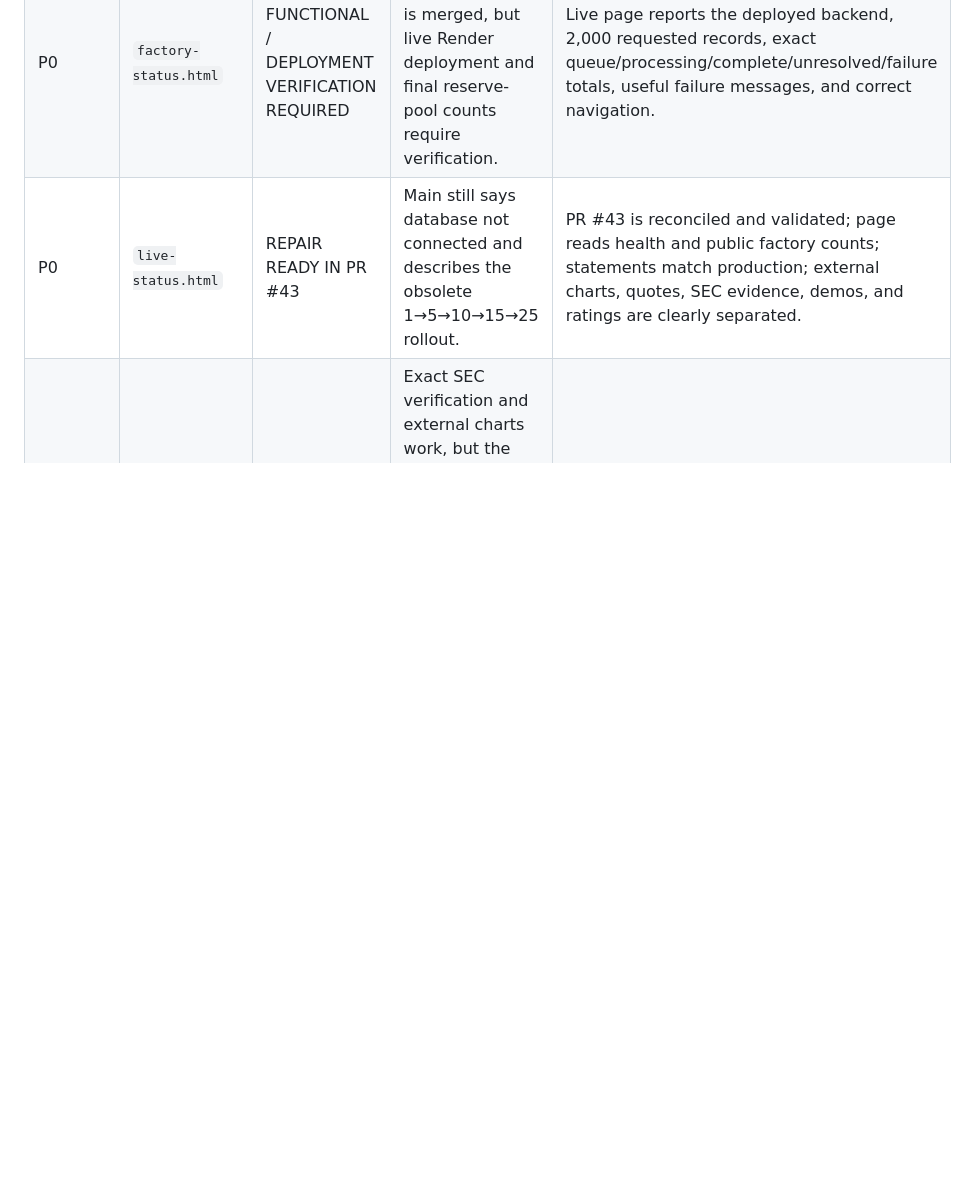
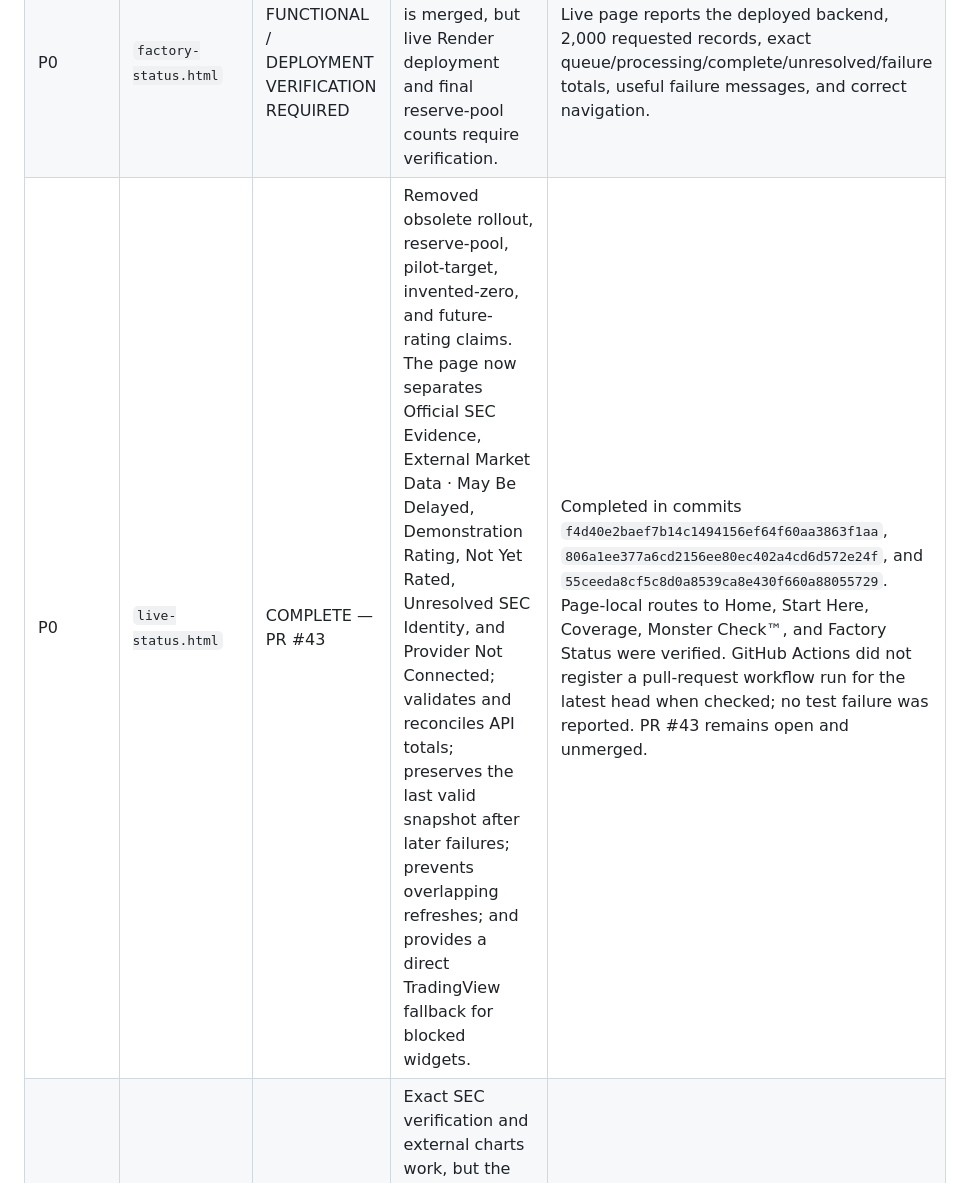
Before and after one commit to Poppoparazzi/-TS-2026-07-28-22-35-ET-next-years-monsters-website, a Markdown page: PAGE_COMPLETION_AUDIT_2026-08-04.md, the part around one of its changes. Rendered like a GitHub page; blank space fills up the shorter version.

Commit message:
Mark Data Status complete in page audit

```diff
--- a/PAGE_COMPLETION_AUDIT_2026-08-04.md
+++ b/PAGE_COMPLETION_AUDIT_2026-08-04.md
@@ -26,7 +26,7 @@ When a promised capability cannot yet be delivered because a licensed provider o
 | P0 | `top-monsters.html` | SERIOUSLY STALE | Still says 0/15 SEC checks, secure backend not deployed, and “next milestone 1/15”; Rising Stars is an empty future section. | Reads current production evidence status; distinguishes 15 demos from public SEC coverage; removes obsolete rollout milestones; hides Rising Stars until dated production rating history exists; leaderboard actions work. |
 | P0 | `coverage-universe.html` | SERIOUSLY STALE | Calls itself a 25-stock directory and says 2,000-stock coverage is planned and not built. | Searches the production public company universe; clearly separates the external Market 25 from SEC-covered companies; provides filters for SEC complete, unresolved, demo available, chart available, and not yet rated; no obsolete 25-only or “2,000 planned” language remains. |
 | P0 | `factory-status.html` | FUNCTIONAL / DEPLOYMENT VERIFICATION REQUIRED | Public 2,000 dashboard code is merged, but live Render deployment and final reserve-pool counts require verification. | Live page reports the deployed backend, 2,000 requested records, exact queue/processing/complete/unresolved/failure totals, useful failure messages, and correct navigation. |
-| P0 | `live-status.html` | REPAIR READY IN PR #43 | Main still says database not connected and describes the obsolete 1→5→10→15→25 rollout. | PR #43 is reconciled and validated; page reads health and public factory counts; statements match production; external charts, quotes, SEC evidence, demos, and ratings are clearly separated. |
+| P0 | `live-status.html` | COMPLETE — PR #43 | Removed obsolete rollout, reserve-pool, pilot-target, invented-zero, and future-rating claims. The page now separates Official SEC Evidence, External Market Data · May Be Delayed, Demonstration Rating, Not Yet Rated, Unresolved SEC Identity, and Provider Not Connected; validates and reconciles API totals; preserves the last valid snapshot after later failures; prevents overlapping refreshes; and provides a direct TradingView fallback for blocked widgets. | Completed in commits `f4d40e2baef7b14c1494156ef64f60aa3863f1aa`, `806a1ee377a6cd2156ee80ec402a4cd6d572e24f`, and `55ceeda8cf5c8d0a8539ca8e430f660a88055729`. Page-local routes to Home, Start Here, Coverage, Monster Check™, and Factory Status were verified. GitHub Actions did not register a pull-request workflow run for the latest head when checked; no test failure was reported. PR #43 remains open and unmerged. |
 | P1 | `market-explorer.html` | MOSTLY FUNCTIONAL | Exact SEC verification and external charts work, but the page needs live-browser checks, custom-domain-safe links, clearer 2,000 coverage routing, and stronger widget timeout/fallback behavior. | Exact ticker and comparison modes work on desktop/mobile; blank or blocked widgets show source links; no hard-coded obsolete host remains; SEC verification and delayed-chart labels are accurate. |
 | P1 | `market-pulse.html` | PARTIAL | External TradingView tools work in principle, but links use an old GitHub Pages address, wording is fixed to Market 25, and widget load failure handling is limited. | Uses current-site links; widgets have timeout and direct-source fallback; external Market 25 is clearly separated from public SEC coverage; no stale coverage implication remains. |
 | P1 | `news-radar.html` | PARTIAL | Provides external TradingView stories for Market 25 only; does not store, verify, timestamp-normalize, deduplicate, classify, or score news internally. | Current external scope is explicit; blank/blocked feed has useful source fallback; selected ticker and source link work; timestamps and provider limitations are explained; unsupported rating-impact promises are absent until an internal provider exists. |
```
Also changed, not shown: other parts of PAGE_COMPLETION_AUDIT_2026-08-04.md (+1 -1 lines).
